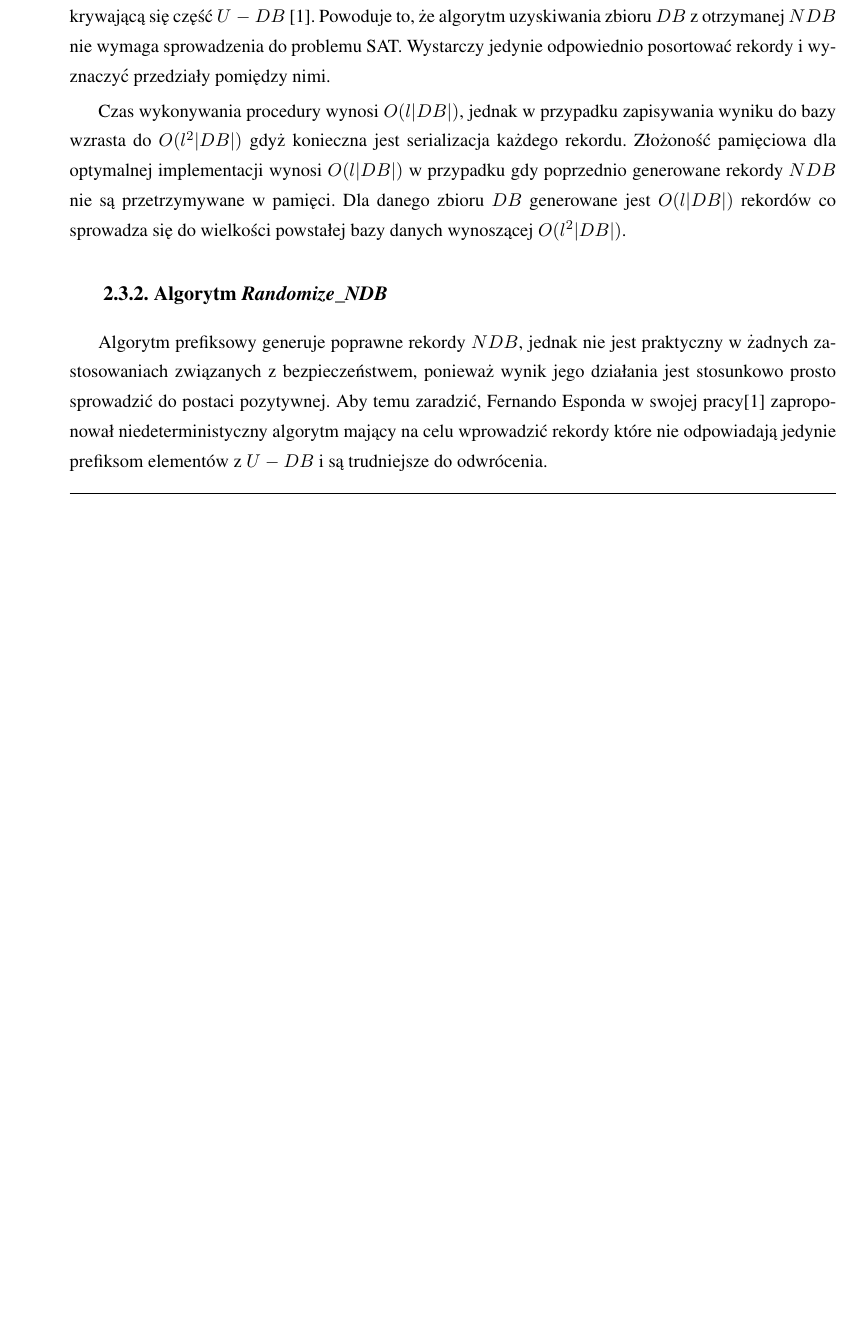
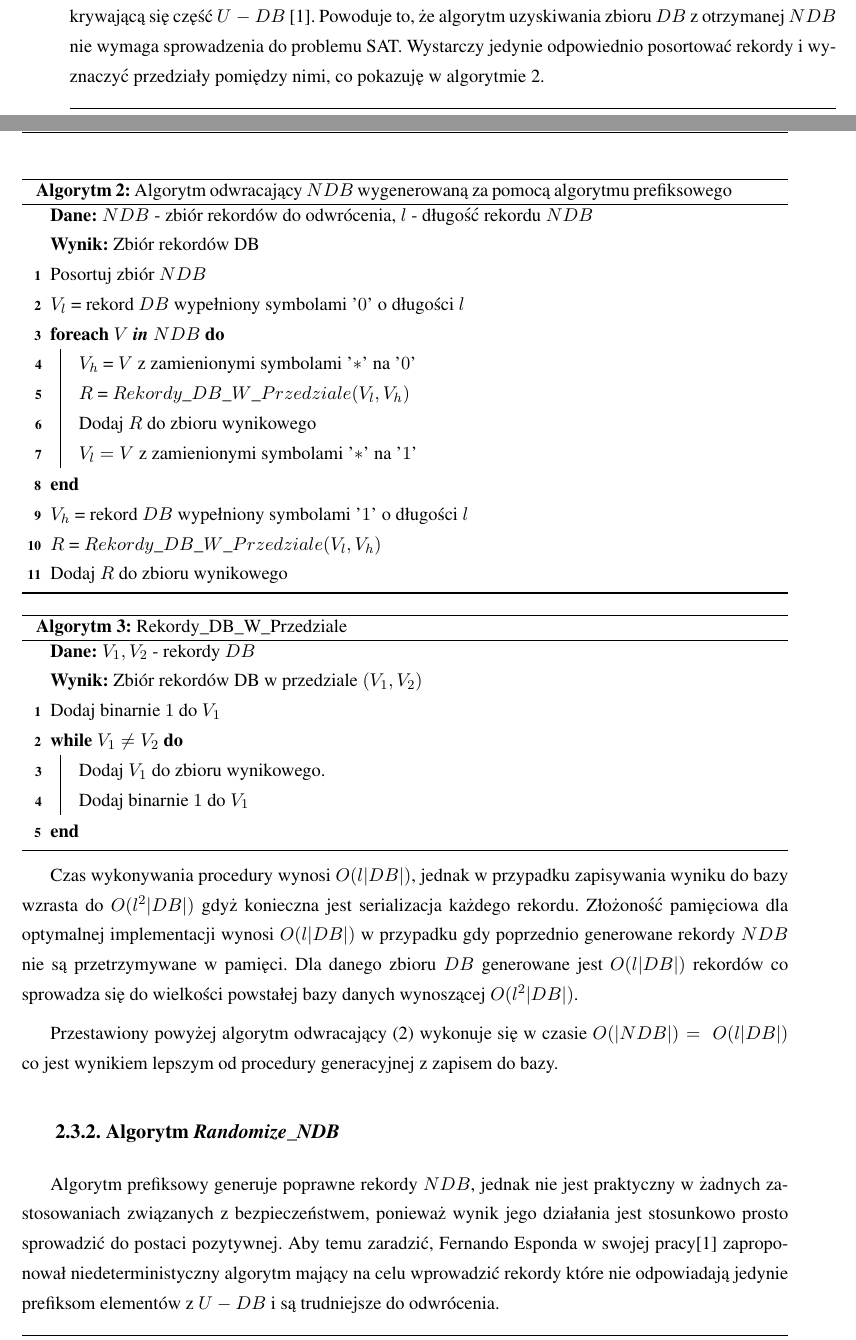
Before and after one commit to GrzegorzNieuzyla/NDB-authentication-thesis, a LaTeX thesis (Thesis.tex, which reads Theory.tex): part of page 11 of 34 before the commit and two parts of pages 11 and 12 of 34 after it, the two joined at a grey line, cut so that both start at the same text, the shorter picture padded with empty space. Compiled offline with pdfLaTeX.

Commit message:
Changes after 1st review

```diff
--- a/Theory.tex
+++ b/Theory.tex
@@ -100,11 +104,51 @@ Przykładowy wynik działania znajduje się w~tabeli \ref{tbl:prefix_results}.
 
 
 Algorytm prefiksowy jest deterministyczny i~każdy powstały rekord reprezentuje unikalną, nie pokrywającą się część $U~-~DB$ \cite{NRI-Esponda}.
-Powoduje to, że algorytm uzyskiwania zbioru $DB$ z~otrzymanej $NDB$ nie wymaga sprowadzenia do problemu SAT. Wystarczy jedynie odpowiednio posortować rekordy i~wyznaczyć przedziały pomiędzy nimi.
+Powoduje to, że algorytm uzyskiwania zbioru $DB$ z~otrzymanej $NDB$ nie wymaga sprowadzenia do problemu SAT. Wystarczy jedynie odpowiednio posortować rekordy i~wyznaczyć przedziały pomiędzy nimi, co pokazuję w algorytmie \ref{alg:prefix-reverse}.
+
+\begin{algorithm}[H]
+    \SetAlgoLined
+    \SetAlgorithmName{Algorytm}{}{}
+    \KwData{$NDB$ - zbiór rekordów do odwrócenia, $l$ - długość rekordu $NDB$}
+    \KwResult{Zbiór rekordów DB}
+    Posortuj zbiór $NDB$\\
+    $V_l$ = rekord $DB$ wypełniony symbolami '$0$' o długości $l$\\
+    \ForEach{$V$ \textbf{in} $NDB$}
+    {
+        $V_h$ = $V$ z zamienionymi symbolami '$*$' na '$0$'\\
+        $R$ = $Rekordy\_DB\_W\_Przedziale(V_l, V_h)$\\
+        Dodaj $R$ do zbioru wynikowego \\
+        $V_l = V$ z zamienionymi symbolami '$*$' na '$1$'\\
+    }
+    $V_h$ = rekord $DB$ wypełniony symbolami '$1$' o długości $l$\\
+    $R$ = $Rekordy\_DB\_W\_Przedziale(V_l, V_h)$\\
+    Dodaj $R$ do zbioru wynikowego \\
+    \caption{Algorytm odwracający $NDB$ wygenerowaną za pomocą algorytmu prefiksowego}
+    \label{alg:prefix-reverse}
+\end{algorithm}
+
+\begin{algorithm}[H]
+    \SetAlgoLined
+    \SetAlgorithmName{Algorytm}{}{}
+    \KwData{$V_1, V_2$ - rekordy $DB$}
+    \KwResult{Zbiór rekordów DB w przedziale $(V_1, V_2)$}
+    Dodaj binarnie $1$ do $V_1$\\
+    \While{$V_1 \neq V_2$}
+    {
+       Dodaj $V_1$ do zbioru wynikowego. \\
+       Dodaj binarnie $1$ do $V_1$\\
+    }
+    \caption{Rekordy\_DB\_W\_Przedziale}
+    \label{alg:prefix-reverse-print}
+\end{algorithm}
+
 
 Czas wykonywania procedury wynosi $O(l|DB|)$, jednak w~przypadku zapisywania wyniku do bazy wzrasta do $O(l^2|DB|)$ gdyż konieczna jest serializacja każdego rekordu.
 Złożoność pamięciowa dla optymalnej implementacji wynosi $O(l|DB|)$ w~przypadku gdy poprzednio generowane rekordy $NDB$ nie są przetrzymywane w~pamięci.
 Dla danego zbioru $DB$ generowane jest $O(l|DB|)$ rekordów co sprowadza się do wielkości powstałej bazy danych wynoszącej $O(l^2|DB|)$.
+
+Przestawiony powyżej algorytm odwracający (\ref{alg:prefix-reverse}) wykonuje się w~czasie $O(|NDB|)=~O(l|DB|)$ co jest wynikiem lepszym od procedury generacyjnej z zapisem do bazy.
+
 \subsection{Algorytm \textit{Randomize\_NDB}}
 Algorytm prefiksowy generuje poprawne rekordy $NDB$, jednak nie jest praktyczny w~żadnych zastosowaniach związanych
 z~bezpieczeństwem, ponieważ wynik jego działania jest stosunkowo prosto sprowadzić do postaci pozytywnej.
```
Also changed, not shown: Thesis.pdf, Theory.tex (39 more changed lines).
